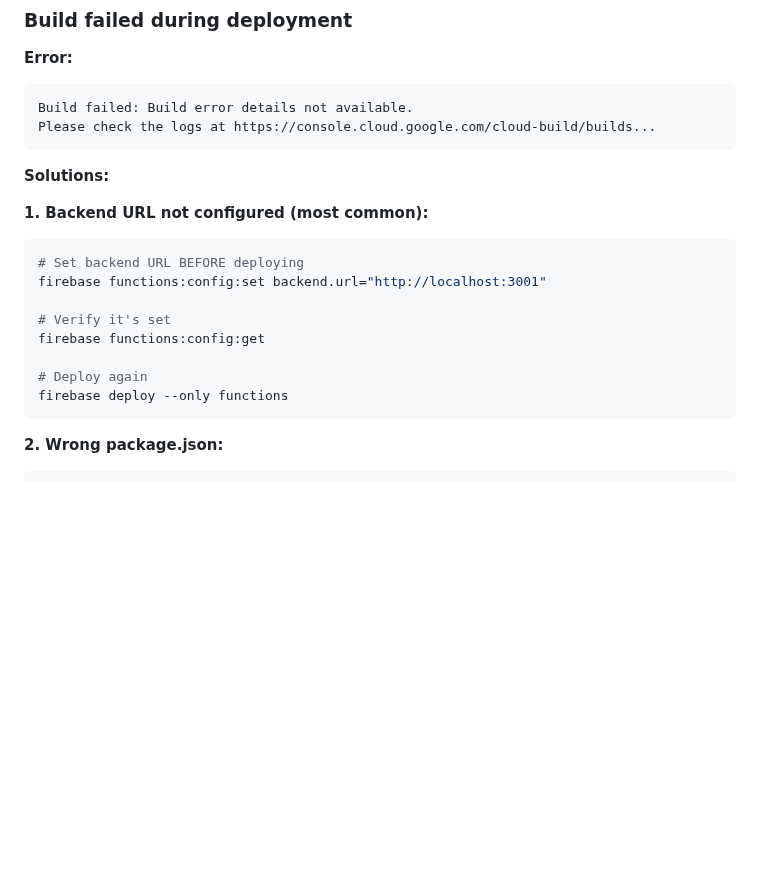
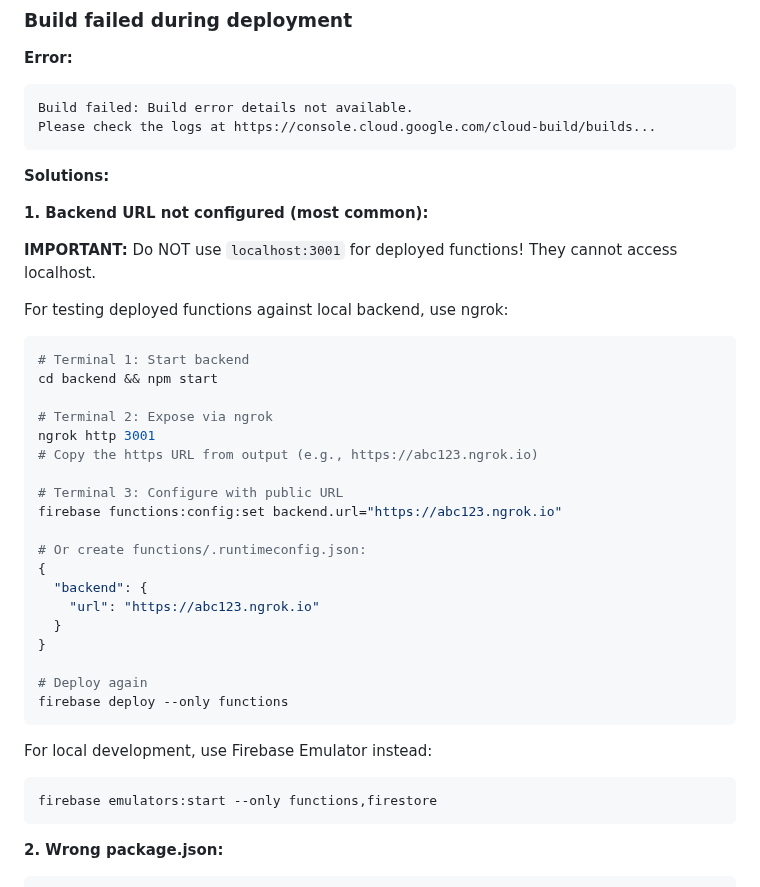
Before and after one commit to robinandreeklund-collab/CivicAI, a Markdown page: firebase-functions/README.md, the part around the change. Drawn GitHub-style; blank space fills up the shorter version.

Commit message:
Add comprehensive fix summary and update firebase-functions README
Co-authored-by: robinandreeklund-collab <236909399+robinandreeklund-collab@users.noreply.github.com>

````diff
--- a/firebase-functions/README.md
+++ b/firebase-functions/README.md
@@ -258,15 +258,35 @@ Please check the logs at https://console.cloud.google.com/cloud-build/builds...
 **Solutions:**
 
 **1. Backend URL not configured (most common):**
+
+**IMPORTANT:** Do NOT use `localhost:3001` for deployed functions! They cannot access localhost.
+
+For testing deployed functions against local backend, use ngrok:
 ```bash
-# Set backend URL BEFORE deploying
-firebase functions:config:set backend.url="http://localhost:3001"
+# Terminal 1: Start backend
+cd backend && npm start
 
-# Verify it's set
-firebase functions:config:get
+# Terminal 2: Expose via ngrok
+ngrok http 3001
+# Copy the https URL from output (e.g., https://abc123.ngrok.io)
+
+# Terminal 3: Configure with public URL
+firebase functions:config:set backend.url="https://abc123.ngrok.io"
+
+# Or create functions/.runtimeconfig.json:
+{
+  "backend": {
+    "url": "https://abc123.ngrok.io"
+  }
+}
 
 # Deploy again
 firebase deploy --only functions
+```
+
+For local development, use Firebase Emulator instead:
+```bash
+firebase emulators:start --only functions,firestore
 ```
 
 **2. Wrong package.json:**
````
Also changed, not shown: docs/deployment/FIX_ECONNREFUSED_SUMMARY.md (added, +289 -0 lines).
